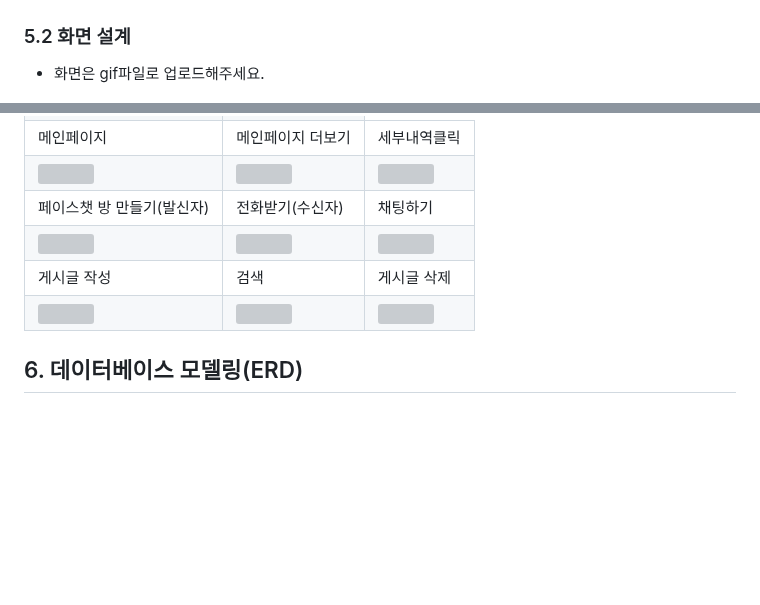
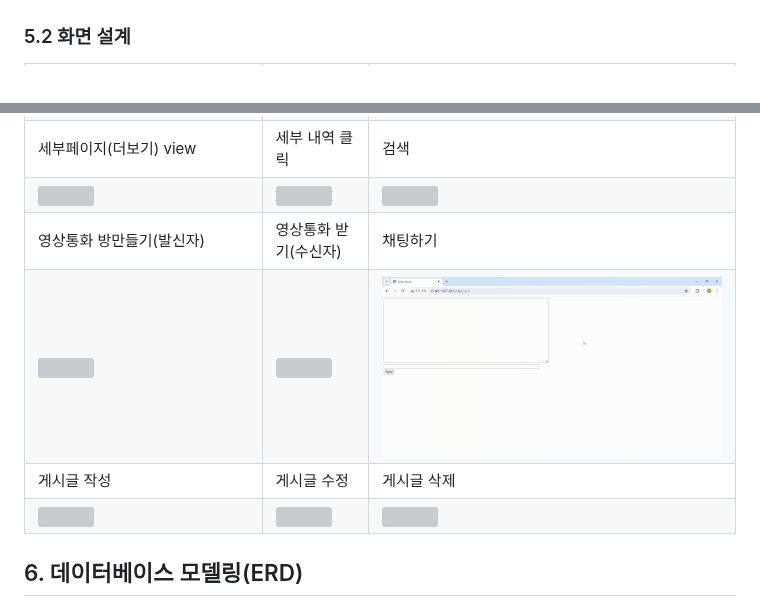
Before and after one commit to PP-ENTER/PP-ENTER-BE, a Markdown page: README.md, 2 parts joined by grey strips. Rendered like a GitHub page; blank space fills up the shorter version; grey boxes are pictures that could not be loaded.

Commit message:
README 화면 설계 작성

```diff
--- a/README.md
+++ b/README.md
@@ -354,5 +354,4 @@ gantt
 </table>
 
 ### 5.2 화면 설계
-- 화면은 gif파일로 업로드해주세요.
 
@@ -371,9 +374,9 @@ gantt
             </td>
         </tr>
         <tr>
-            <td>메인페이지</td>
-            <td>메인페이지 더보기</td>
-            <td>세부내역클릭</td>
+            <td>세부페이지(더보기) view</td>
+            <td>세부 내역 클릭</td>
+            <td>검색</td>
         </tr>
         <tr>
             <td>
@@ -387,8 +390,8 @@ gantt
             </td>
         </tr>
         <tr>
-            <td>페이스챗 방 만들기(발신자)</td>
-            <td>전화받기(수신자)</td>
+            <td>영상통화 방만들기(발신자)</td>
+            <td>영상통화 받기(수신자)</td>
             <td>채팅하기</td>
         </tr>
         <tr>
@@ -400,11 +403,11 @@ gantt
             </td>
             <td>
-                <img src="채팅_대화.gif" width="100%">
+                <img src="README_img/9_chatroom_message.gif" width="100%">
             </td>
         </tr>
         <tr>
             <td>게시글 작성</td>
-            <td>검색</td>
+            <td>게시글 수정</td>
             <td>게시글 삭제</td>
         </tr>
         <tr>
```
Also changed, not shown: other parts of README.md (+17 -13 lines).
